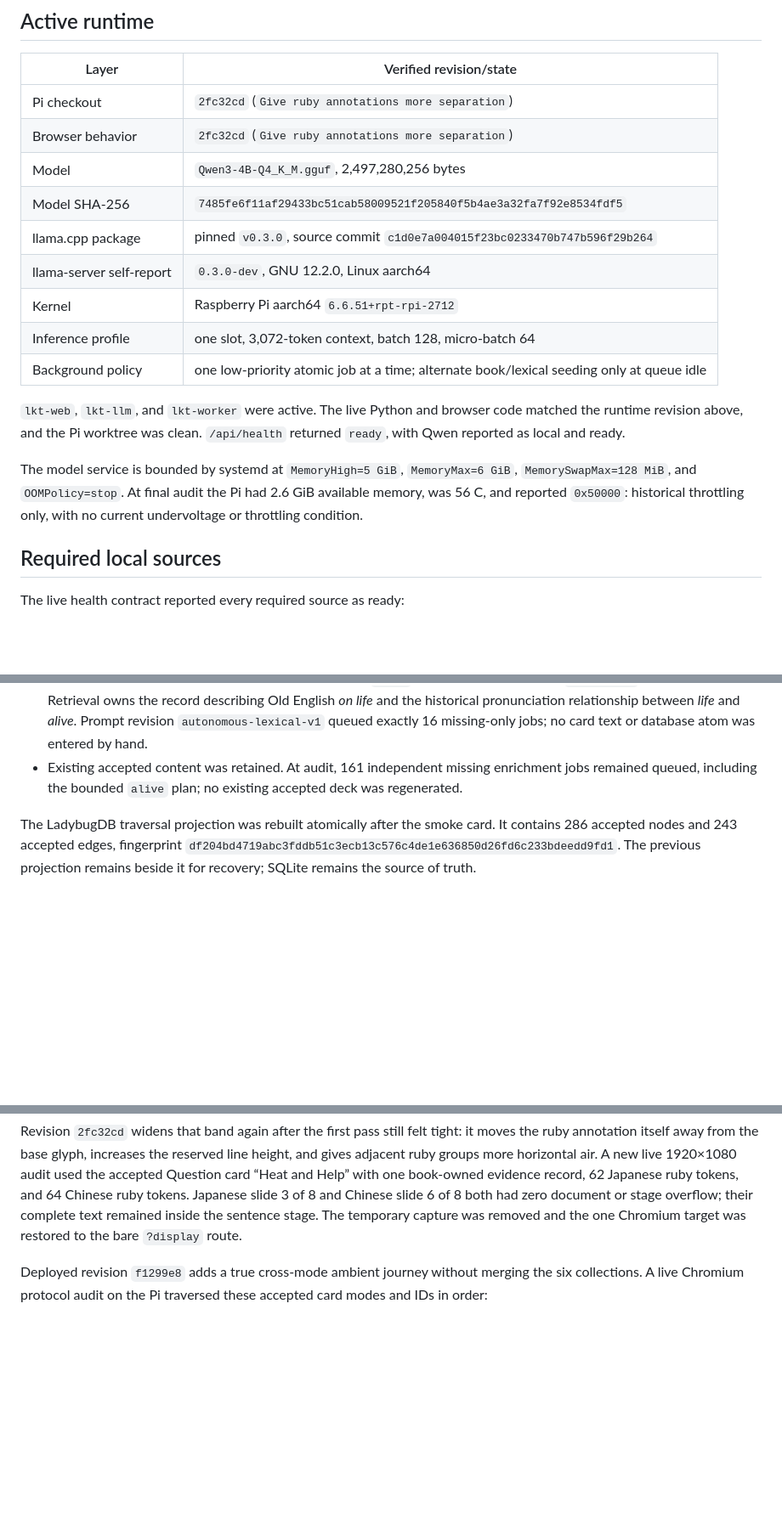
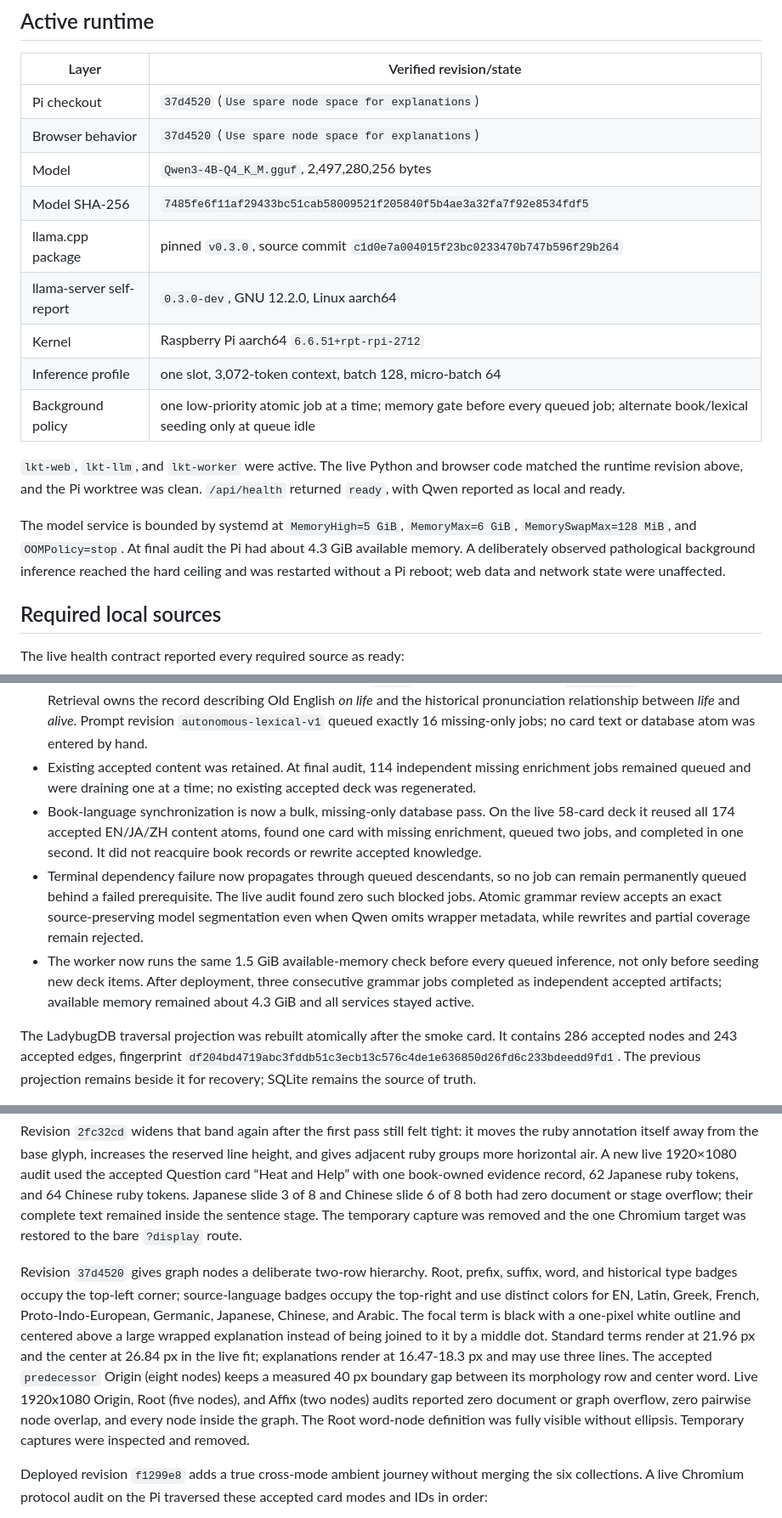
Before and after one commit to lachlanchen/LocalKnowledgeTerminal, a Markdown page: docs/pi-handoff.md, 3 parts joined by grey strips. Shown at 85% size. GitHub-like rendering; blank space fills up the shorter version.

Commit message:
Record graph and worker deployment

```diff
--- a/docs/pi-handoff.md
+++ b/docs/pi-handoff.md
@@ -8,15 +8,15 @@ indexes, and captured screens are not stored in Git.
 
 | Layer | Verified revision/state |
 |---|---|
-| Pi checkout | `2fc32cd` (`Give ruby annotations more separation`) |
-| Browser behavior | `2fc32cd` (`Give ruby annotations more separation`) |
+| Pi checkout | `37d4520` (`Use spare node space for explanations`) |
+| Browser behavior | `37d4520` (`Use spare node space for explanations`) |
 | Model | `Qwen3-4B-Q4_K_M.gguf`, 2,497,280,256 bytes |
 | Model SHA-256 | `7485fe6f11af29433bc51cab58009521f205840f5b4ae3a32fa7f92e8534fdf5` |
 | llama.cpp package | pinned `v0.3.0`, source commit `c1d0e7a004015f23bc0233470b747b596f29b264` |
 | llama-server self-report | `0.3.0-dev`, GNU 12.2.0, Linux aarch64 |
 | Kernel | Raspberry Pi aarch64 `6.6.51+rpt-rpi-2712` |
 | Inference profile | one slot, 3,072-token context, batch 128, micro-batch 64 |
-| Background policy | one low-priority atomic job at a time; alternate book/lexical seeding only at queue idle |
+| Background policy | one low-priority atomic job at a time; memory gate before every queued job; alternate book/lexical seeding only at queue idle |
 
 `lkt-web`, `lkt-llm`, and `lkt-worker` were active. The live Python and browser
 code matched the runtime revision above, and the Pi worktree was clean.
@@ -24,8 +24,9 @@ code matched the runtime revision above, and the Pi worktree was clean.
 
 The model service is bounded by systemd at `MemoryHigh=5 GiB`,
 `MemoryMax=6 GiB`, `MemorySwapMax=128 MiB`, and `OOMPolicy=stop`. At final audit
-the Pi had 2.6 GiB available memory, was 56 C, and reported `0x50000`: historical
-throttling only, with no current undervoltage or throttling condition.
+the Pi had about 4.3 GiB available memory. A deliberately observed pathological
+background inference reached the hard ceiling and was restarted without a Pi
+reboot; web data and network state were unaffected.
 
 ## Required local sources
 
@@ -110,9 +111,22 @@ generation.
   English *on life* and the historical pronunciation relationship between
   *life* and *alive*. Prompt revision `autonomous-lexical-v1` queued exactly 16
   missing-only jobs; no card text or database atom was entered by hand.
-- Existing accepted content was retained. At audit, 161 independent missing
-  enrichment jobs remained queued, including the bounded `alive` plan; no
+- Existing accepted content was retained. At final audit, 114 independent
+  missing enrichment jobs remained queued and were draining one at a time; no
   existing accepted deck was regenerated.
+- Book-language synchronization is now a bulk, missing-only database pass. On
+  the live 58-card deck it reused all 174 accepted EN/JA/ZH content atoms,
+  found one card with missing enrichment, queued two jobs, and completed in one
+  second. It did not reacquire book records or rewrite accepted knowledge.
+- Terminal dependency failure now propagates through queued descendants, so no
+  job can remain permanently queued behind a failed prerequisite. The live
+  audit found zero such blocked jobs. Atomic grammar review accepts an exact
+  source-preserving model segmentation even when Qwen omits wrapper metadata,
+  while rewrites and partial coverage remain rejected.
+- The worker now runs the same 1.5 GiB available-memory check before every
+  queued inference, not only before seeding new deck items. After deployment,
+  three consecutive grammar jobs completed as independent accepted artifacts;
+  available memory remained about 4.3 GiB and all services stayed active.
 
 The LadybugDB traversal projection was rebuilt atomically after the smoke card.
 It contains 286 accepted nodes and 243 accepted edges, fingerprint
@@ -144,6 +158,21 @@ Japanese slide 3 of 8 and Chinese slide 6 of 8 both had zero document or stage
 overflow; their complete text remained inside the sentence stage. The temporary
 capture was removed and the one Chromium target was restored to the bare
 `?display` route.
+
+Revision `37d4520` gives graph nodes a deliberate two-row hierarchy. Root,
+prefix, suffix, word, and historical type badges occupy the top-left corner;
+source-language badges occupy the top-right and use distinct colors for EN,
+Latin, Greek, French, Proto-Indo-European, Germanic, Japanese, Chinese, and
+Arabic. The focal term is black with a one-pixel white outline and centered
+above a large wrapped explanation instead of being joined to it by a middle
+dot. Standard terms render at 21.96 px and the center at 26.84 px in the live
+fit; explanations render at 16.47-18.3 px and may use three lines. The accepted
+`predecessor` Origin (eight nodes) keeps a measured 40 px boundary gap between
+its morphology row and center word. Live 1920x1080 Origin, Root (five nodes),
+and Affix (two nodes) audits reported zero document or graph overflow, zero
+pairwise node overlap, and every node inside the graph. The Root word-node
+definition was fully visible without ellipsis. Temporary captures were
+inspected and removed.
 
 Deployed revision `f1299e8` adds a true cross-mode ambient journey without
 merging the six collections. A live Chromium protocol audit on the Pi traversed
```
Also changed, not shown: other parts of docs/pi-handoff.md (+3 -3 lines).
